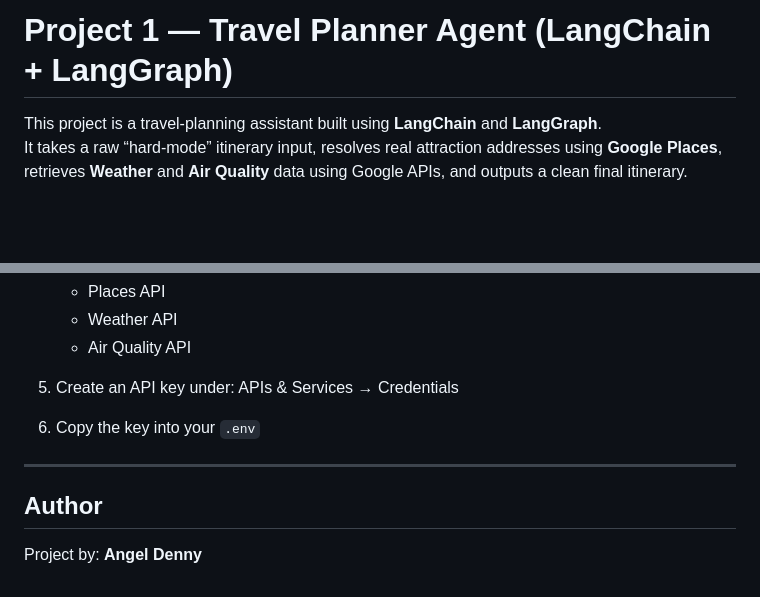
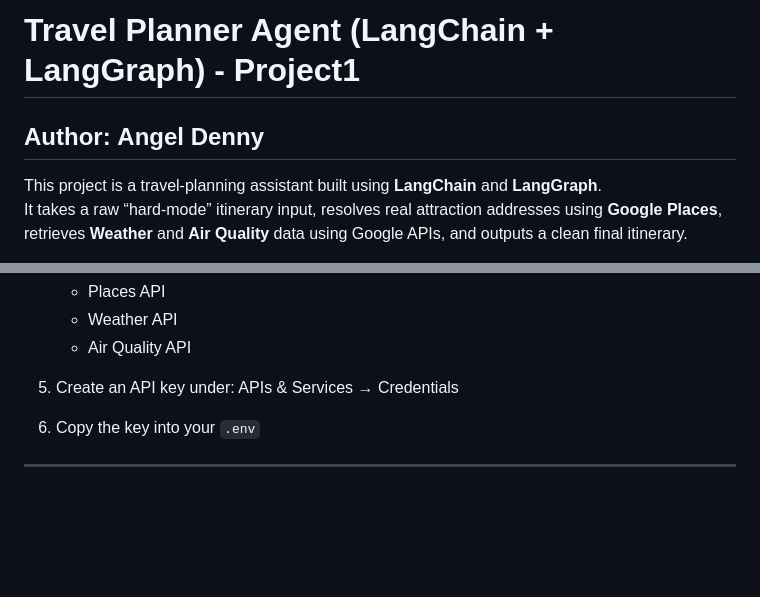
Before and after one commit to angeltherasadenny-ai/MBAN-5510, a Markdown page: Project1/README.md, 2 parts joined by grey strips. Drawn GitHub-style; blank space fills up the shorter version.

```diff
--- a/Project1/README.md
+++ b/Project1/README.md
@@ -1,4 +1,6 @@
-# Project 1 — Travel Planner Agent (LangChain + LangGraph)
+# Travel Planner Agent (LangChain + LangGraph) - Project1
+## Author: **Angel Denny**
+
 
 This project is a travel-planning assistant built using **LangChain** and **LangGraph**.
 It takes a raw “hard-mode” itinerary input, resolves real attraction addresses using **Google Places**, retrieves **Weather** and **Air Quality** data using Google APIs, and outputs a clean final itinerary.
@@ -344,6 +346,3 @@ This usually means:
    APIs & Services → Credentials
 6. Copy the key into your `.env`
 ---
-
-## Author
-Project by: **Angel Denny**
```
